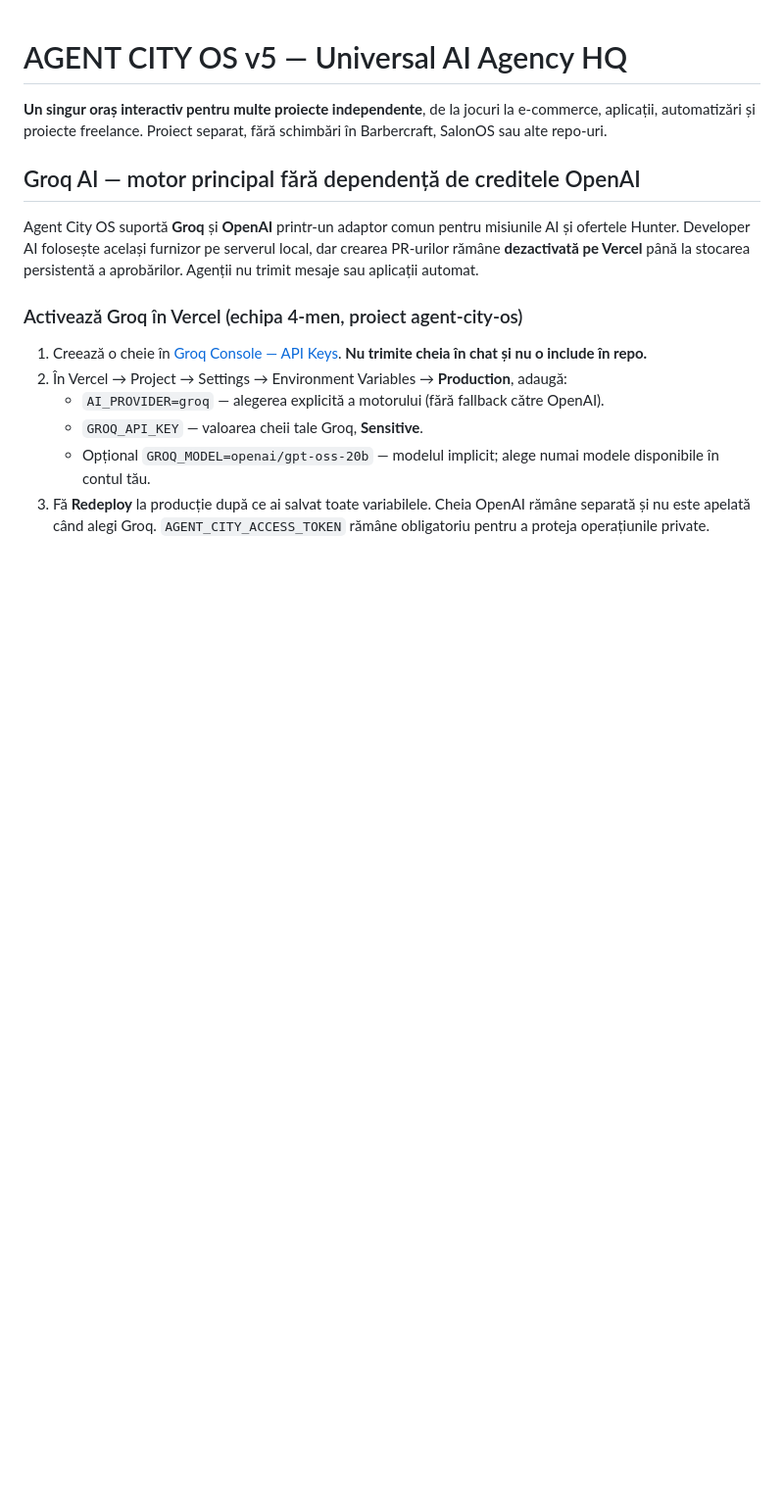
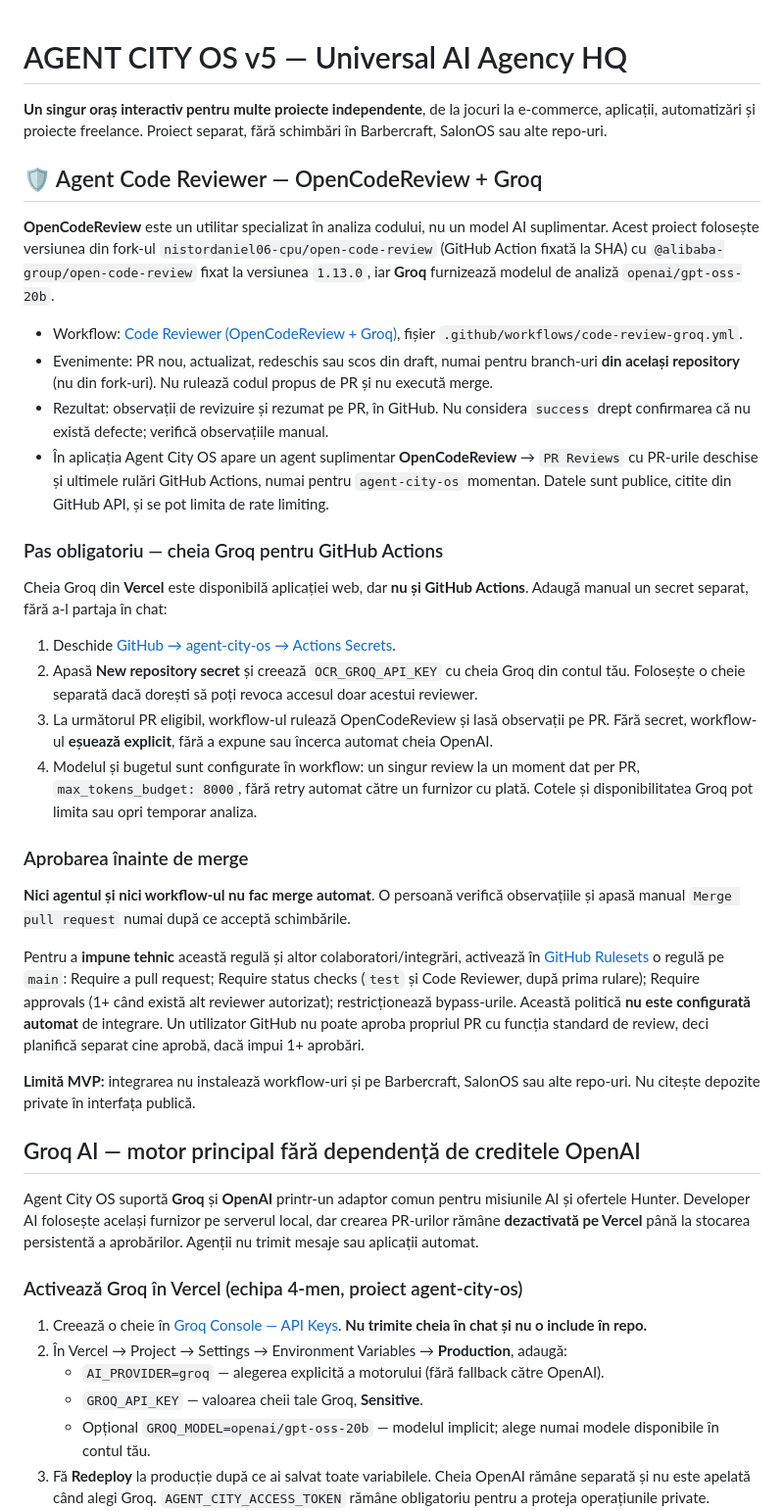
Before and after one commit to nistordaniel06-cpu/agent-city-os, a Markdown page: README.md, the part around the change. Shown at 98% size. Rendered like a GitHub page; blank space fills up the shorter version.

Commit message:
docs(review): setup GitHub Groq secret, PR reviews and manual merge safeguards

```diff
--- a/README.md
+++ b/README.md
@@ -1,6 +1,33 @@
 # AGENT CITY OS v5 — Universal AI Agency HQ
 
 **Un singur oraș interactiv pentru multe proiecte independente**, de la jocuri la e-commerce, aplicații, automatizări și proiecte freelance. Proiect separat, fără schimbări în Barbercraft, SalonOS sau alte repo-uri.
+
+## 🛡️ Agent Code Reviewer — OpenCodeReview + Groq
+
+**OpenCodeReview** este un utilitar specializat în analiza codului, nu un model AI suplimentar. Acest proiect folosește versiunea din fork-ul `nistordaniel06-cpu/open-code-review` (GitHub Action fixată la SHA) cu `@alibaba-group/open-code-review` fixat la versiunea `1.13.0`, iar **Groq** furnizează modelul de analiză `openai/gpt-oss-20b`.
+
+- Workflow: [Code Reviewer (OpenCodeReview + Groq)](https://github.com/nistordaniel06-cpu/agent-city-os/actions/workflows/code-review-groq.yml), fișier `.github/workflows/code-review-groq.yml`.
+- Evenimente: PR nou, actualizat, redeschis sau scos din draft, numai pentru branch-uri **din același repository** (nu din fork-uri). Nu rulează codul propus de PR și nu execută merge.
+- Rezultat: observații de revizuire și rezumat pe PR, în GitHub. Nu considera `success` drept confirmarea că nu există defecte; verifică observațiile manual.
+- În aplicația Agent City OS apare un agent suplimentar **OpenCodeReview** → `PR Reviews` cu PR-urile deschise și ultimele rulări GitHub Actions, numai pentru `agent-city-os` momentan. Datele sunt publice, citite din GitHub API, și se pot limita de rate limiting.
+
+### Pas obligatoriu — cheia Groq pentru GitHub Actions
+
+Cheia Groq din **Vercel** este disponibilă aplicației web, dar **nu și GitHub Actions**. Adaugă manual un secret separat, fără a-l partaja în chat:
+
+1. Deschide [GitHub → agent-city-os → Actions Secrets](https://github.com/nistordaniel06-cpu/agent-city-os/settings/secrets/actions).
+2. Apasă **New repository secret** și creează `OCR_GROQ_API_KEY` cu cheia Groq din contul tău. Folosește o cheie separată dacă dorești să poți revoca accesul doar acestui reviewer.
+3. La următorul PR eligibil, workflow-ul rulează OpenCodeReview și lasă observații pe PR. Fără secret, workflow-ul **eșuează explicit**, fără a expune sau încerca automat cheia OpenAI.
+4. Modelul și bugetul sunt configurate în workflow: un singur review la un moment dat per PR, `max_tokens_budget: 8000`, fără retry automat către un furnizor cu plată. Cotele și disponibilitatea Groq pot limita sau opri temporar analiza.
+
+### Aprobarea înainte de merge
+
+**Nici agentul și nici workflow-ul nu fac merge automat**. O persoană verifică observațiile și apasă manual `Merge pull request` numai după ce acceptă schimbările.
+
+Pentru a **impune tehnic** această regulă și altor colaboratori/integrări, activează în [GitHub Rulesets](https://github.com/nistordaniel06-cpu/agent-city-os/settings/rules) o regulă pe `main`: Require a pull request; Require status checks (`test` și Code Reviewer, după prima rulare); Require approvals (1+ când există alt reviewer autorizat); restricționează bypass-urile. Această politică **nu este configurată automat** de integrare. Un utilizator GitHub nu poate aproba propriul PR cu funcția standard de review, deci planifică separat cine aprobă, dacă impui 1+ aprobări.
+
+**Limită MVP:** integrarea nu instalează workflow-uri și pe Barbercraft, SalonOS sau alte repo-uri. Nu citește depozite private în interfața publică.
+
 ## Groq AI — motor principal fără dependență de creditele OpenAI
 
 Agent City OS suportă **Groq** și **OpenAI** printr-un adaptor comun pentru misiunile AI și ofertele Hunter. Developer AI folosește același furnizor pe serverul local, dar crearea PR-urilor rămâne **dezactivată pe Vercel** până la stocarea persistentă a aprobărilor. Agenții nu trimit mesaje sau aplicații automat.
```
